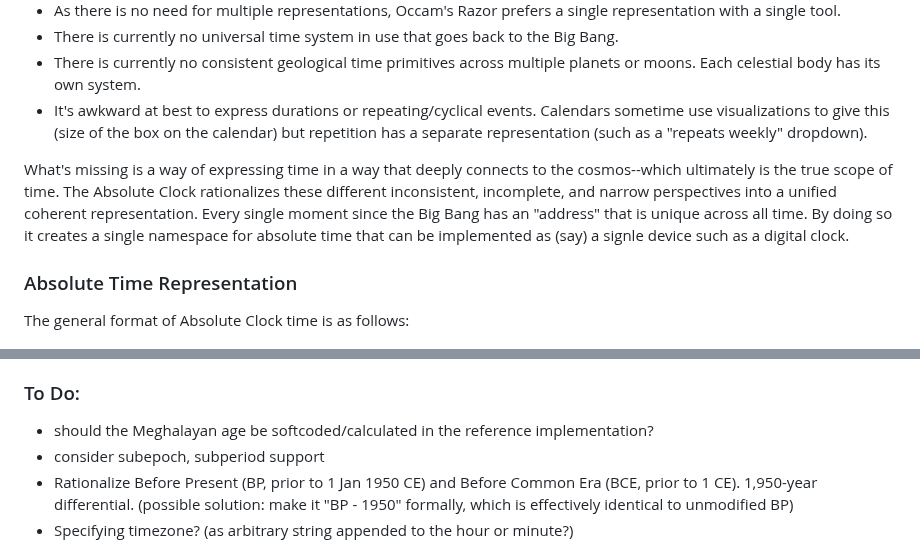
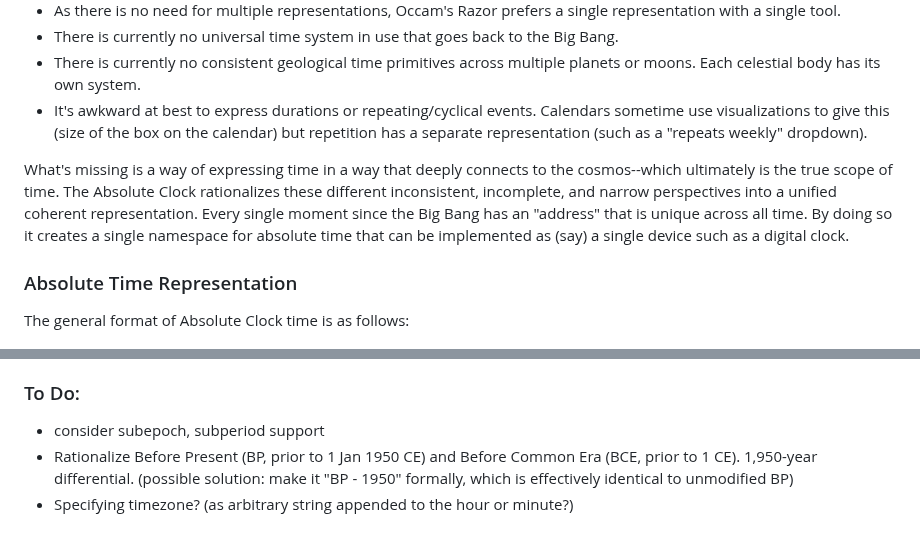
Before and after one commit to geckooooo/absclock, a Markdown page: README.md, 2 parts joined by grey strips. Rendered like a GitHub page.

Commit message:
Update README.md
minor updates

```diff
--- a/README.md
+++ b/README.md
@@ -28,7 +28,7 @@ The usual ways we express our experience of time is quite janky:
 * There is currently no consistent geological time primitives across multiple planets or moons. Each celestial body has its own system.
 * It's awkward at best to express durations or repeating/cyclical events. Calendars sometime use visualizations to give this (size of the box on the calendar) but repetition has a separate representation (such as a "repeats weekly" dropdown).
 
-What's missing is a way of expressing time in a way that deeply connects to the cosmos--which ultimately is the true scope of time. The Absolute Clock rationalizes these different inconsistent, incomplete, and narrow perspectives into a unified coherent representation. Every single moment since the Big Bang has an "address" that is unique across all time. By doing so it creates a single namespace for absolute time that can be implemented as (say) a signle device such as a digital clock.
+What's missing is a way of expressing time in a way that deeply connects to the cosmos--which ultimately is the true scope of time. The Absolute Clock rationalizes these different inconsistent, incomplete, and narrow perspectives into a unified coherent representation. Every single moment since the Big Bang has an "address" that is unique across all time. By doing so it creates a single namespace for absolute time that can be implemented as (say) a single device such as a digital clock.
 
 
 ### Absolute Time Representation
@@ -317,7 +317,6 @@ To get the current absolute time: `% go run absclock.go`
 
 ### To Do:
 
-* should the Meghalayan age be softcoded/calculated in the reference implementation?
 * consider subepoch, subperiod support
 * Rationalize Before Present (BP, prior to 1 Jan 1950 CE) and Before Common Era (BCE, prior to 1 CE). 1,950-year differential. (possible solution: make it "BP - 1950" formally, which is effectively identical to unmodified BP)
 * Specifying timezone? (as arbitrary string appended to the hour or minute?)
```
